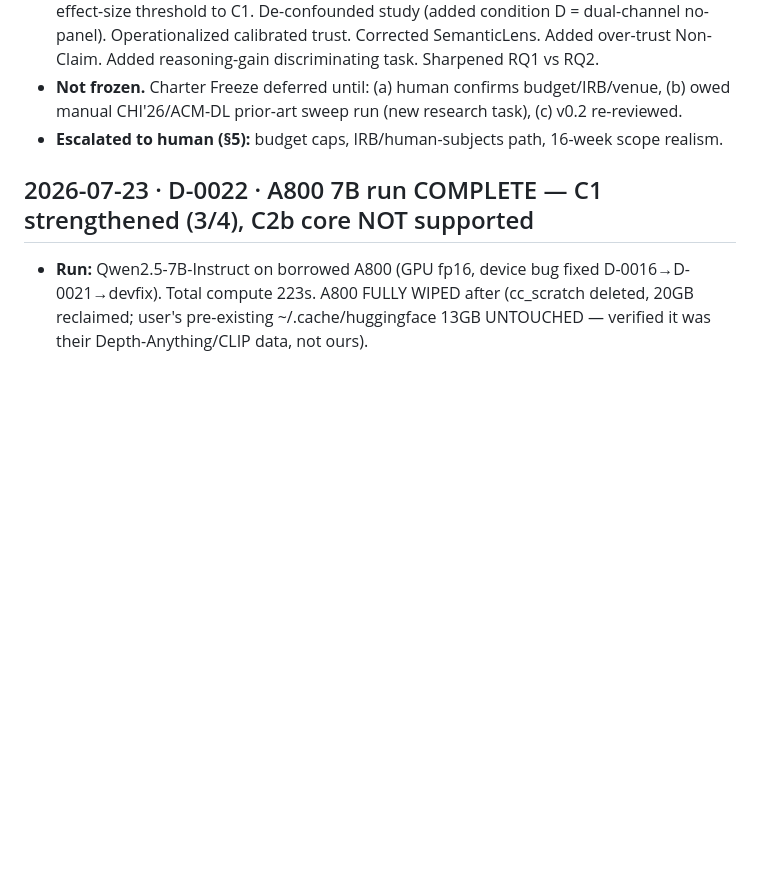
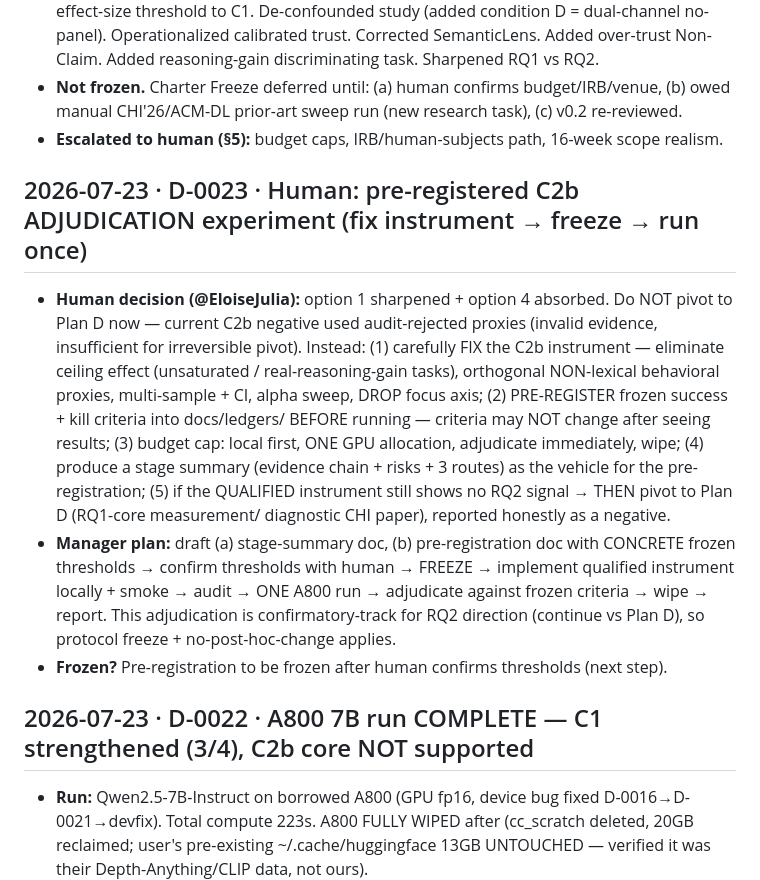
Before and after one commit to EloiseJulia/cognitive-console, a Markdown page: docs/ledgers/decision-log.md, the part around the change. GitHub-like rendering; blank space fills up the shorter version.

```diff
--- a/docs/ledgers/decision-log.md
+++ b/docs/ledgers/decision-log.md
@@ -48,6 +48,22 @@
 - **Not frozen.** Charter Freeze deferred until: (a) human confirms budget/IRB/venue, (b) owed manual
   CHI'26/ACM-DL prior-art sweep run (new research task), (c) v0.2 re-reviewed.
 - **Escalated to human (§5):** budget caps, IRB/human-subjects path, 16-week scope realism.
+
+## 2026-07-23 · D-0023 · Human: pre-registered C2b ADJUDICATION experiment (fix instrument → freeze → run once)
+- **Human decision (@EloiseJulia):** option 1 sharpened + option 4 absorbed. Do NOT pivot to Plan D now —
+  current C2b negative used audit-rejected proxies (invalid evidence, insufficient for irreversible pivot).
+  Instead: (1) carefully FIX the C2b instrument — eliminate ceiling effect (unsaturated / real-reasoning-gain
+  tasks), orthogonal NON-lexical behavioral proxies, multi-sample + CI, alpha sweep, DROP focus axis;
+  (2) PRE-REGISTER frozen success + kill criteria into docs/ledgers/ BEFORE running — criteria may NOT change
+  after seeing results; (3) budget cap: local first, ONE GPU allocation, adjudicate immediately, wipe;
+  (4) produce a stage summary (evidence chain + risks + 3 routes) as the vehicle for the pre-registration;
+  (5) if the QUALIFIED instrument still shows no RQ2 signal → THEN pivot to Plan D (RQ1-core measurement/
+  diagnostic CHI paper), reported honestly as a negative.
+- **Manager plan:** draft (a) stage-summary doc, (b) pre-registration doc with CONCRETE frozen thresholds →
+  confirm thresholds with human → FREEZE → implement qualified instrument locally + smoke → audit →
+  ONE A800 run → adjudicate against frozen criteria → wipe → report. This adjudication is confirmatory-track
+  for RQ2 direction (continue vs Plan D), so protocol freeze + no-post-hoc-change applies.
+- **Frozen?** Pre-registration to be frozen after human confirms thresholds (next step).
 
 ## 2026-07-23 · D-0022 · A800 7B run COMPLETE — C1 strengthened (3/4), C2b core NOT supported
 - **Run:** Qwen2.5-7B-Instruct on borrowed A800 (GPU fp16, device bug fixed D-0016→D-0021→devfix).
```
Also changed, not shown: docs/ledgers/prereg-c2b-adjudication.md (added, +73 -0 lines), docs/stage-summary-2026-07-23.md (added, +45 -0 lines).
